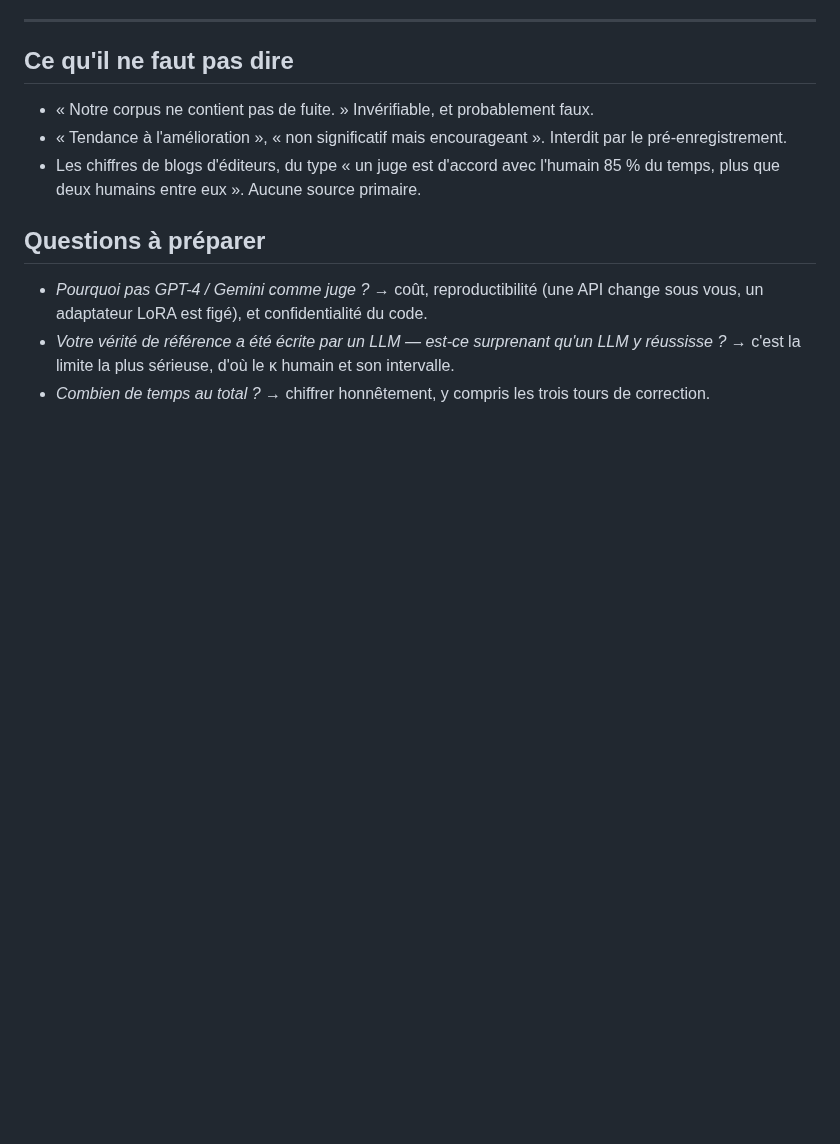
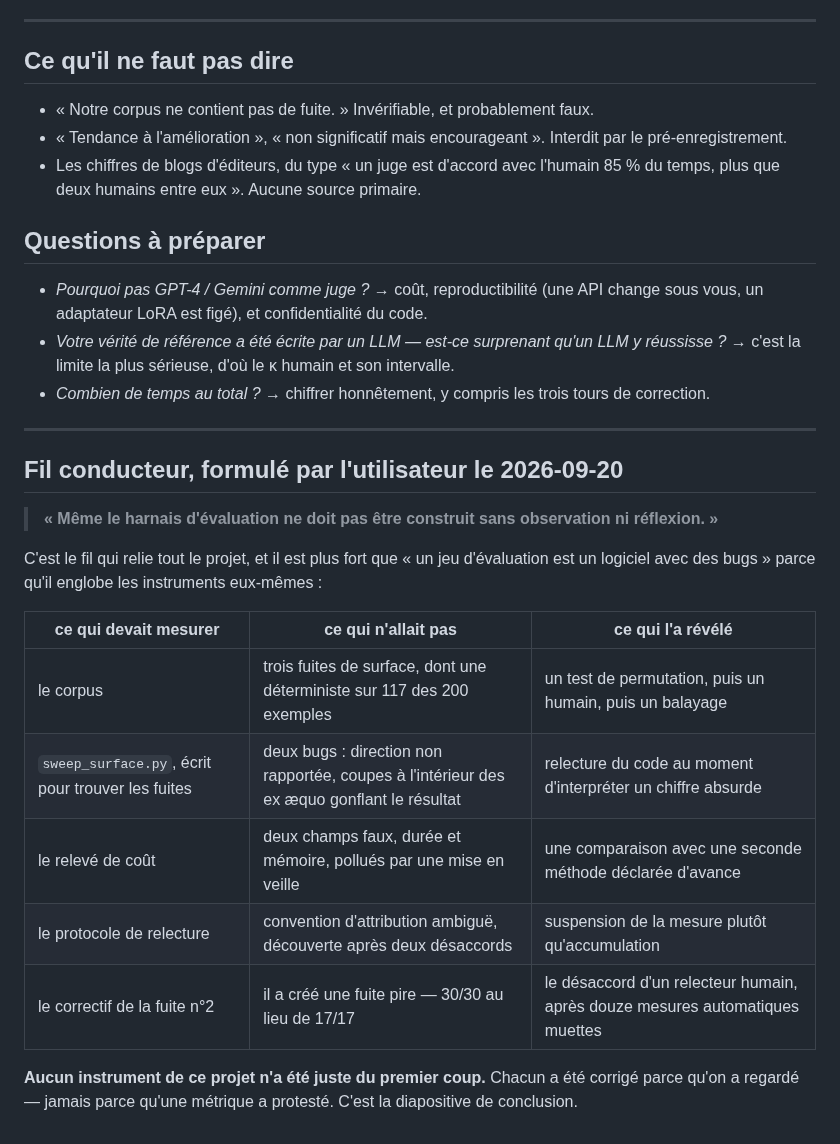
Before and after one commit to baretto-labs/llm-as-a-judge, a Markdown page: judge-finetune/REX_TRAME.md, the part around the change. Drawn GitHub-style; blank space fills up the shorter version.

```diff
--- a/judge-finetune/REX_TRAME.md
+++ b/judge-finetune/REX_TRAME.md
@@ -134,3 +134,23 @@ le verdict, donc un juge peut réussir sans rien comprendre.*
 - *Votre vérité de référence a été écrite par un LLM — est-ce surprenant qu'un LLM y réussisse ?*
   → c'est la limite la plus sérieuse, d'où le κ humain et son intervalle.
 - *Combien de temps au total ?* → chiffrer honnêtement, y compris les trois tours de correction.
+
+---
+
+## Fil conducteur, formulé par l'utilisateur le 2026-09-20
+
+> **« Même le harnais d'évaluation ne doit pas être construit sans observation ni réflexion. »**
+
+C'est le fil qui relie tout le projet, et il est plus fort que « un jeu d'évaluation est un logiciel avec
+des bugs » parce qu'il englobe les instruments eux-mêmes :
+
+| ce qui devait mesurer | ce qui n'allait pas | ce qui l'a révélé |
+|---|---|---|
+| le corpus | trois fuites de surface, dont une déterministe sur 117 des 200 exemples | un test de permutation, puis un humain, puis un balayage |
+| `sweep_surface.py`, écrit pour trouver les fuites | deux bugs : direction non rapportée, coupes à l'intérieur des ex æquo gonflant le résultat | relecture du code au moment d'interpréter un chiffre absurde |
+| le relevé de coût | deux champs faux, durée et mémoire, pollués par une mise en veille | une comparaison avec une seconde méthode déclarée d'avance |
+| le protocole de relecture | convention d'attribution ambiguë, découverte après deux désaccords | suspension de la mesure plutôt qu'accumulation |
+| le correctif de la fuite n°2 | il a créé une fuite pire — 30/30 au lieu de 17/17 | le désaccord d'un relecteur humain, après douze mesures automatiques muettes |
+
+**Aucun instrument de ce projet n'a été juste du premier coup.** Chacun a été corrigé parce qu'on a
+regardé — jamais parce qu'une métrique a protesté. C'est la diapositive de conclusion.
```
Also changed, not shown: judge-finetune/PREENREGISTREMENT.md (+47 -0 lines).
